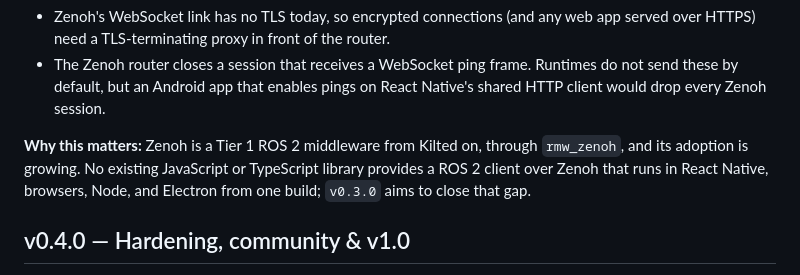
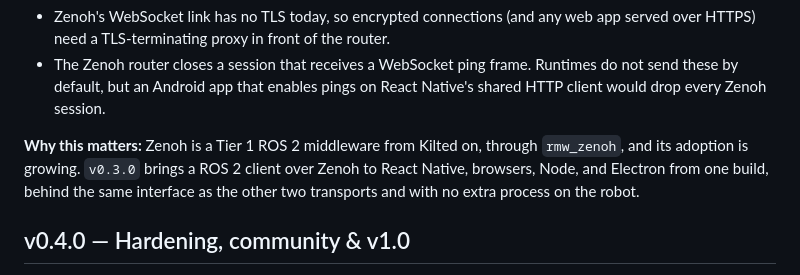
Before and after one commit to AuriLabsTech/ros-mobile-bridge, a Markdown page: ROADMAP.md, the part around the change. GitHub-like rendering.

Commit message:
docs: roadmap states the Zenoh aim instead of an unchecked claim

```diff
--- a/ROADMAP.md
+++ b/ROADMAP.md
@@ -55,7 +55,7 @@ The `ZenohClient` skeleton already exists in `src/ZenohClient.ts` as roadmap-as-
 - Zenoh's WebSocket link has no TLS today, so encrypted connections (and any web app served over HTTPS) need a TLS-terminating proxy in front of the router.
 - The Zenoh router closes a session that receives a WebSocket ping frame. Runtimes do not send these by default, but an Android app that enables pings on React Native's shared HTTP client would drop every Zenoh session.
 
-**Why this matters:** Zenoh is a Tier 1 ROS 2 middleware from Kilted on, through `rmw_zenoh`, and its adoption is growing. No existing JavaScript or TypeScript library provides a ROS 2 client over Zenoh that runs in React Native, browsers, Node, and Electron from one build; `v0.3.0` aims to close that gap.
+**Why this matters:** Zenoh is a Tier 1 ROS 2 middleware from Kilted on, through `rmw_zenoh`, and its adoption is growing. `v0.3.0` brings a ROS 2 client over Zenoh to React Native, browsers, Node, and Electron from one build, behind the same interface as the other two transports and with no extra process on the robot.
 
 ## v0.4.0 — Hardening, community & v1.0
 
```
